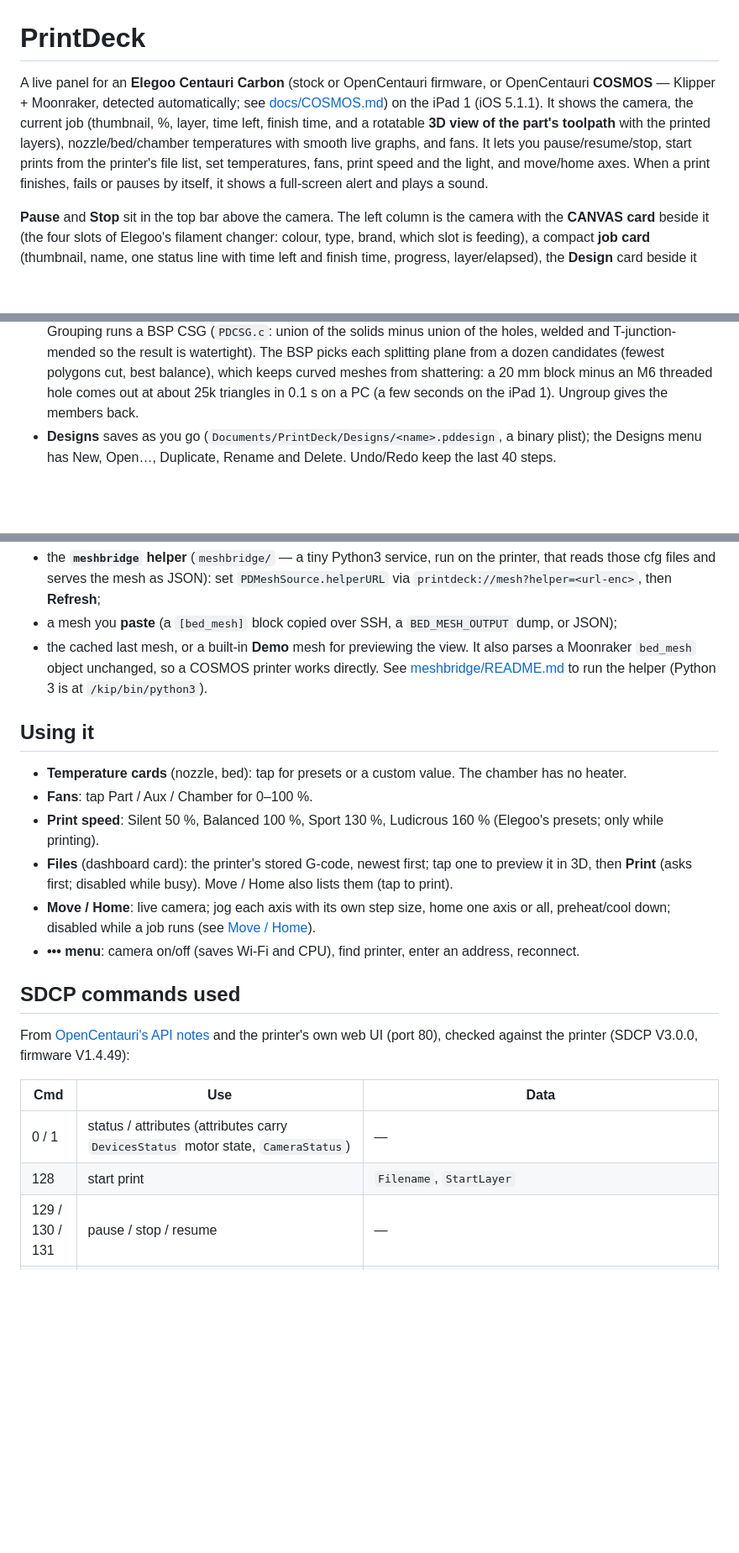
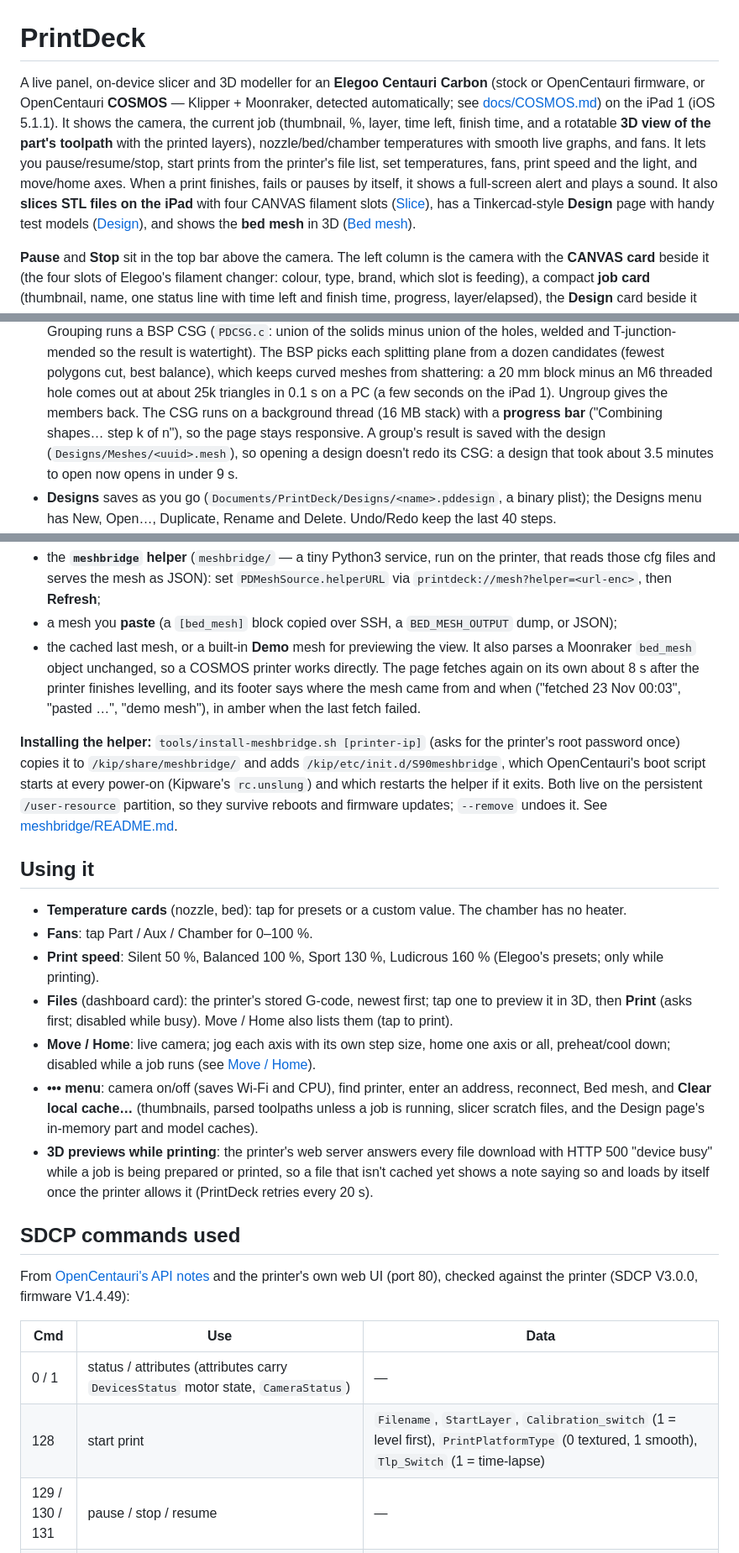
Before and after one commit to jeparks808/PrintDeck, a Markdown page: README.md, 3 parts joined by grey strips. Shown at 84% size. GitHub-like rendering; blank space fills up the shorter version.

```diff
--- a/README.md
+++ b/README.md
@@ -1,11 +1,13 @@
 # PrintDeck
 
-A live panel for an **Elegoo Centauri Carbon** (stock or OpenCentauri firmware, or OpenCentauri **COSMOS** — Klipper +
+A live panel, on-device slicer and 3D modeller for an **Elegoo Centauri Carbon** (stock or OpenCentauri firmware, or OpenCentauri **COSMOS** — Klipper +
 Moonraker, detected automatically; see [docs/COSMOS.md](docs/COSMOS.md)) on the iPad 1 (iOS 5.1.1).
 It shows the camera, the current job (thumbnail, %, layer, time left, finish time, and a rotatable **3D view of
 the part's toolpath** with the printed layers), nozzle/bed/chamber temperatures with smooth live graphs, and fans. It lets you pause/resume/stop, start prints from the printer's
 file list, set temperatures, fans, print speed and the light, and move/home axes. When a print finishes,
-fails or pauses by itself, it shows a full-screen alert and plays a sound.
+fails or pauses by itself, it shows a full-screen alert and plays a sound. It also **slices STL files on the
+iPad** with four CANVAS filament slots ([Slice](#slice)), has a Tinkercad-style **Design** page with handy test
+models ([Design](#design)), and shows the **bed mesh** in 3D ([Bed mesh](#bed-mesh)).
 
 **Pause** and **Stop** sit in the top bar above the camera. The left column is the camera with the **CANVAS
 card** beside it (the four slots of Elegoo's filament changer: colour, type, brand, which slot is feeding), a compact **job
@@ -252,6 +286,9 @@ Open it from the **Design** card (or `printdeck://design[?name=<design>]`).
   T-junction-mended so the result is watertight). The BSP picks each splitting plane from a dozen candidates
   (fewest polygons cut, best balance), which keeps curved meshes from shattering: a 20 mm block minus an M6
   threaded hole comes out at about 25k triangles in 0.1 s on a PC (a few seconds on the iPad 1). Ungroup gives the members back.
+  The CSG runs on a background thread (16 MB stack) with a **progress bar** ("Combining shapes… step k of n"),
+  so the page stays responsive. A group's result is saved with the design (`Designs/Meshes/<uuid>.mesh`), so
+  opening a design doesn't redo its CSG: a design that took about 3.5 minutes to open now opens in under 9 s.
 - **Designs** saves as you go (`Documents/PrintDeck/Designs/<name>.pddesign`, a binary plist); the Designs menu
   has New, Open…, Duplicate, Rename and Delete. Undo/Redo keep the last 40 steps.
 - **Send to slicer** writes the solids' union as `<name> (design).stl` with your STLs and opens it on the Slice
@@ -277,8 +314,15 @@ pairs. PrintDeck reads a mesh from, in order (`PDMesh.m`):
   `printdeck://mesh?helper=<url-enc>`, then **Refresh**;
 - a mesh you **paste** (a `[bed_mesh]` block copied over SSH, a `BED_MESH_OUTPUT` dump, or JSON);
 - the cached last mesh, or a built-in **Demo** mesh for previewing the view.
-It also parses a Moonraker `bed_mesh` object unchanged, so a COSMOS printer works directly. See
-[meshbridge/README.md](meshbridge/README.md) to run the helper (Python 3 is at `/kip/bin/python3`).
+It also parses a Moonraker `bed_mesh` object unchanged, so a COSMOS printer works directly. The page fetches
+again on its own about 8 s after the printer finishes levelling, and its footer says where the mesh came from
+and when ("fetched 23 Nov 00:03", "pasted …", "demo mesh"), in amber when the last fetch failed.
+
+**Installing the helper:** `tools/install-meshbridge.sh [printer-ip]` (asks for the printer's root password
+once) copies it to `/kip/share/meshbridge/` and adds `/kip/etc/init.d/S90meshbridge`, which OpenCentauri's
+boot script starts at every power-on (Kipware's `rc.unslung`) and which restarts the helper if it exits. Both
+live on the persistent `/user-resource` partition, so they survive reboots and firmware updates;
+`--remove` undoes it. See [meshbridge/README.md](meshbridge/README.md).
 
 ## Using it
 - **Temperature cards** (nozzle, bed): tap for presets or a custom value. The chamber has no heater.
@@ -288,7 +332,12 @@ It also parses a Moonraker `bed_mesh` object unchanged, so a COSMOS printer work
   **Print** (asks first; disabled while busy). Move / Home also lists them (tap to print).
 - **Move / Home**: live camera; jog each axis with its own step size, home one axis or all, preheat/cool down;
   disabled while a job runs (see [Move / Home](#move--home)).
-- **••• menu**: camera on/off (saves Wi-Fi and CPU), find printer, enter an address, reconnect.
+- **••• menu**: camera on/off (saves Wi-Fi and CPU), find printer, enter an address, reconnect, Bed mesh, and
+  **Clear local cache…** (thumbnails, parsed toolpaths unless a job is running, slicer scratch files, and the
+  Design page's in-memory part and model caches).
+- **3D previews while printing**: the printer's web server answers every file download with HTTP 500 "device
+  busy" while a job is being prepared or printed, so a file that isn't cached yet shows a note saying so and
+  loads by itself once the printer allows it (PrintDeck retries every 20 s).
 
 ## SDCP commands used
 From [OpenCentauri's API notes](https://docs.opencentauri.cc/software/api) and the printer's own web UI (port 80),
@@ -297,7 +346,7 @@ checked against the printer (SDCP V3.0.0, firmware V1.4.49):
 | Cmd | Use | Data |
 |---|---|---|
 | 0 / 1 | status / attributes (attributes carry `DevicesStatus` motor state, `CameraStatus`) | — |
-| 128 | start print | `Filename`, `StartLayer` |
+| 128 | start print | `Filename`, `StartLayer`, `Calibration_switch` (1 = level first), `PrintPlatformType` (0 textured, 1 smooth), `Tlp_Switch` (1 = time-lapse) |
 | 129 / 130 / 131 | pause / stop / resume | — |
 | 258 | file list | `Url: "/local"` |
 | 259 | delete files | `FileList: ["/local/…gcode"]`, `FolderList: []` |
```
Also changed, not shown: other parts of README.md (+50 -14 lines), meshbridge/README.md (+9 -7 lines), docs/bed-mesh.png (added), docs/design.png (added), docs/screenshot.png, docs/slice.png (added), 2 other files.
